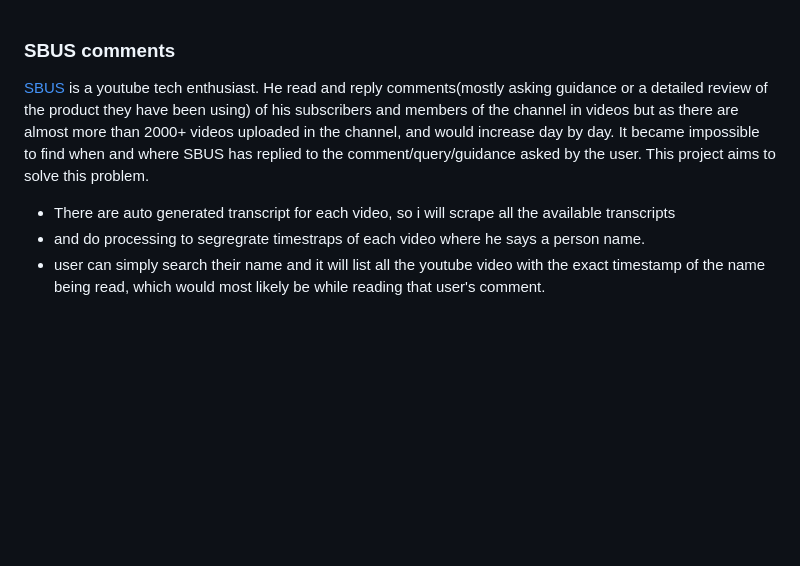
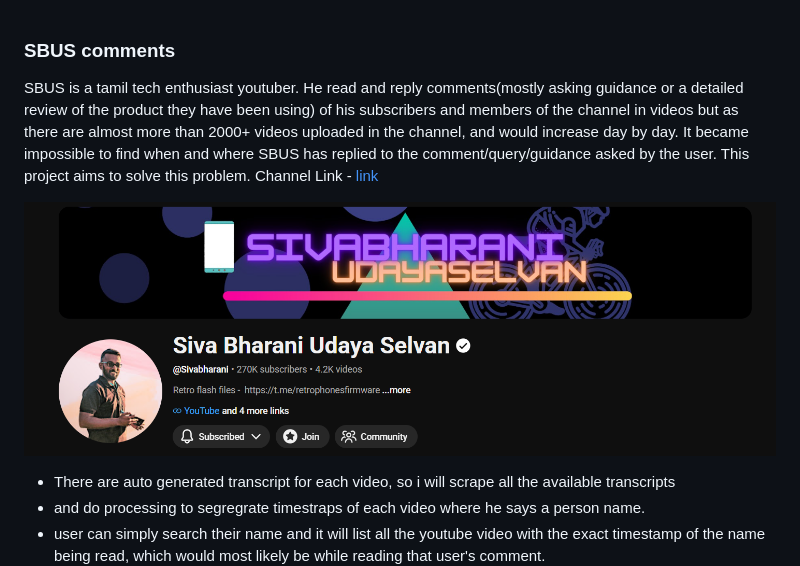
Before and after one commit to barryallen16/sivabharani-comments, a Markdown page: README.md, the part around the change. GitHub-like rendering; pictures changed too: misc/sbus.png (added); blank space fills up the shorter version.

```diff
--- a/README.md
+++ b/README.md
@@ -1,5 +1,8 @@
 ### SBUS comments
-[SBUS](https://www.youtube.com/@Sivabharani) is a youtube tech enthusiast. He read and reply comments(mostly asking guidance or a detailed review of the product they have been using) of his subscribers and members of the channel in videos but as there are almost more than 2000+ videos uploaded in the channel, and would increase day by day. It became impossible to find when and where SBUS has replied to the comment/query/guidance asked by the user. This project aims to solve this problem.
+SBUS is a tamil tech enthusiast youtuber. He read and reply comments(mostly asking guidance or a detailed review of the product they have been using) of his subscribers and members of the channel in videos but as there are almost more than 2000+ videos uploaded in the channel, and would increase day by day. It became impossible to find when and where SBUS has replied to the comment/query/guidance asked by the user. This project aims to solve this problem. Channel Link - [link](https://www.youtube.com/@Sivabharani)
+
+
+![image](misc/sbus.png)
 
 - There are auto generated transcript for each video, so i will scrape all the available transcripts
 - and do processing to segregrate timestraps of each video where he says a person name.
```
Also changed, not shown: 10 other files.
